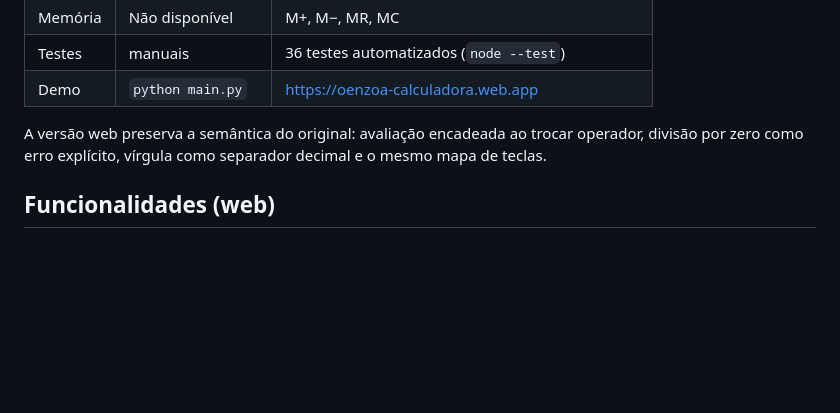
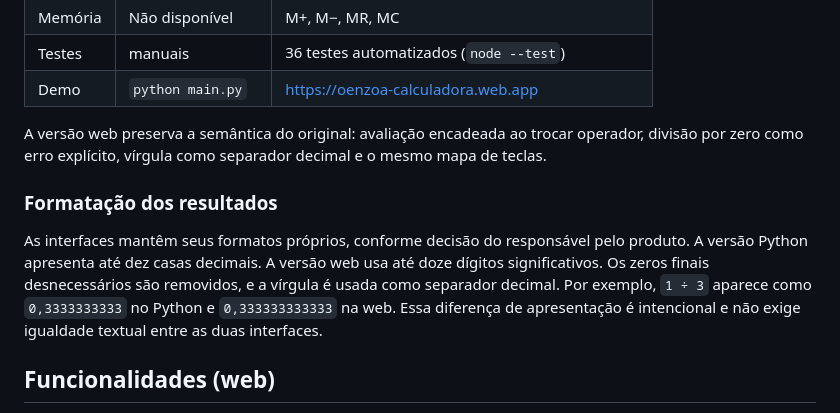
Before and after one commit to oenzoalmeida/calculadora-python, a Markdown page: README.md, the part around the change. Drawn GitHub-style; blank space fills up the shorter version.

Commit message:
docs: esclarece formatos de resultados por interface

```diff
--- a/README.md
+++ b/README.md
@@ -18,6 +18,10 @@ Este foi um dos meus primeiros projetos da faculdade de Ciência da Computação
 | Demo | `python main.py` | https://oenzoa-calculadora.web.app |
 
 A versão web preserva a semântica do original: avaliação encadeada ao trocar operador, divisão por zero como erro explícito, vírgula como separador decimal e o mesmo mapa de teclas.
+
+### Formatação dos resultados
+
+As interfaces mantêm seus formatos próprios, conforme decisão do responsável pelo produto. A versão Python apresenta até dez casas decimais. A versão web usa até doze dígitos significativos. Os zeros finais desnecessários são removidos, e a vírgula é usada como separador decimal. Por exemplo, `1 ÷ 3` aparece como `0,3333333333` no Python e `0,333333333333` na web. Essa diferença de apresentação é intencional e não exige igualdade textual entre as duas interfaces.
 
 ## Funcionalidades (web)
 
```
